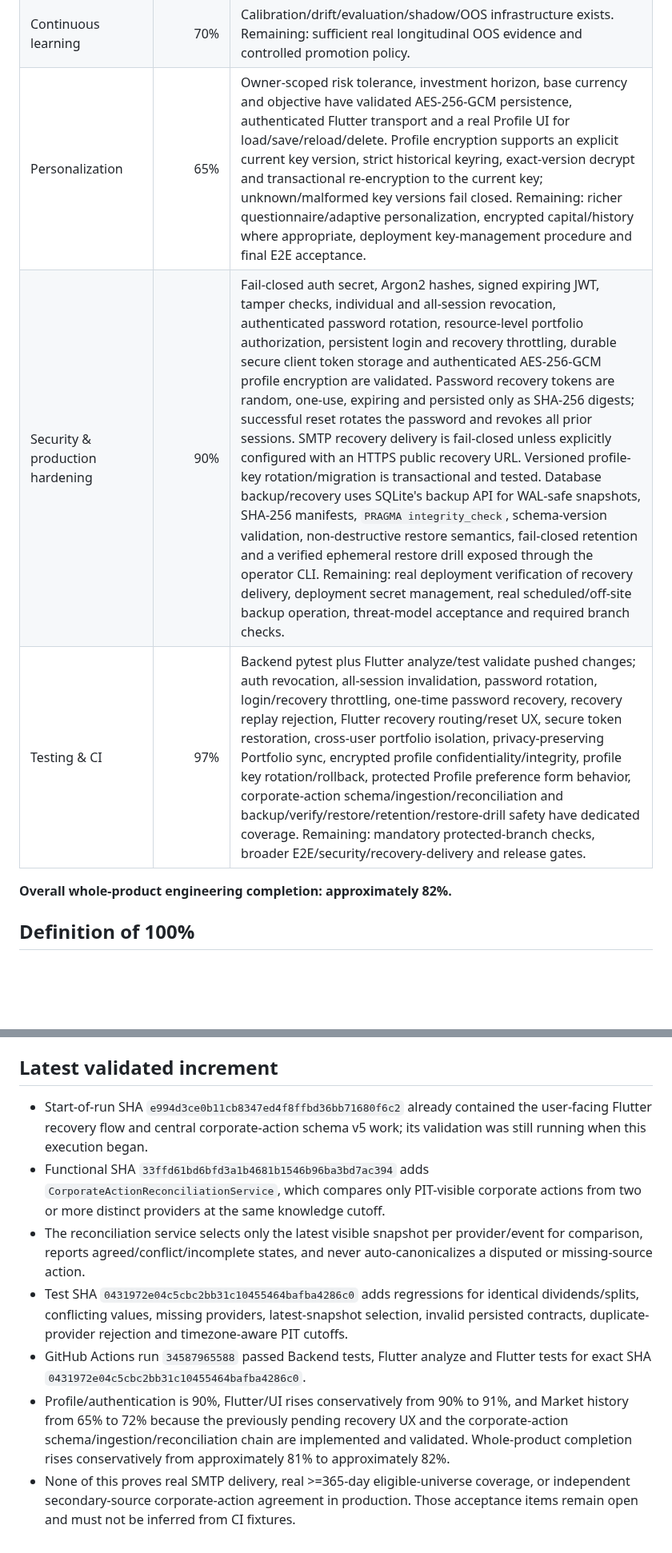
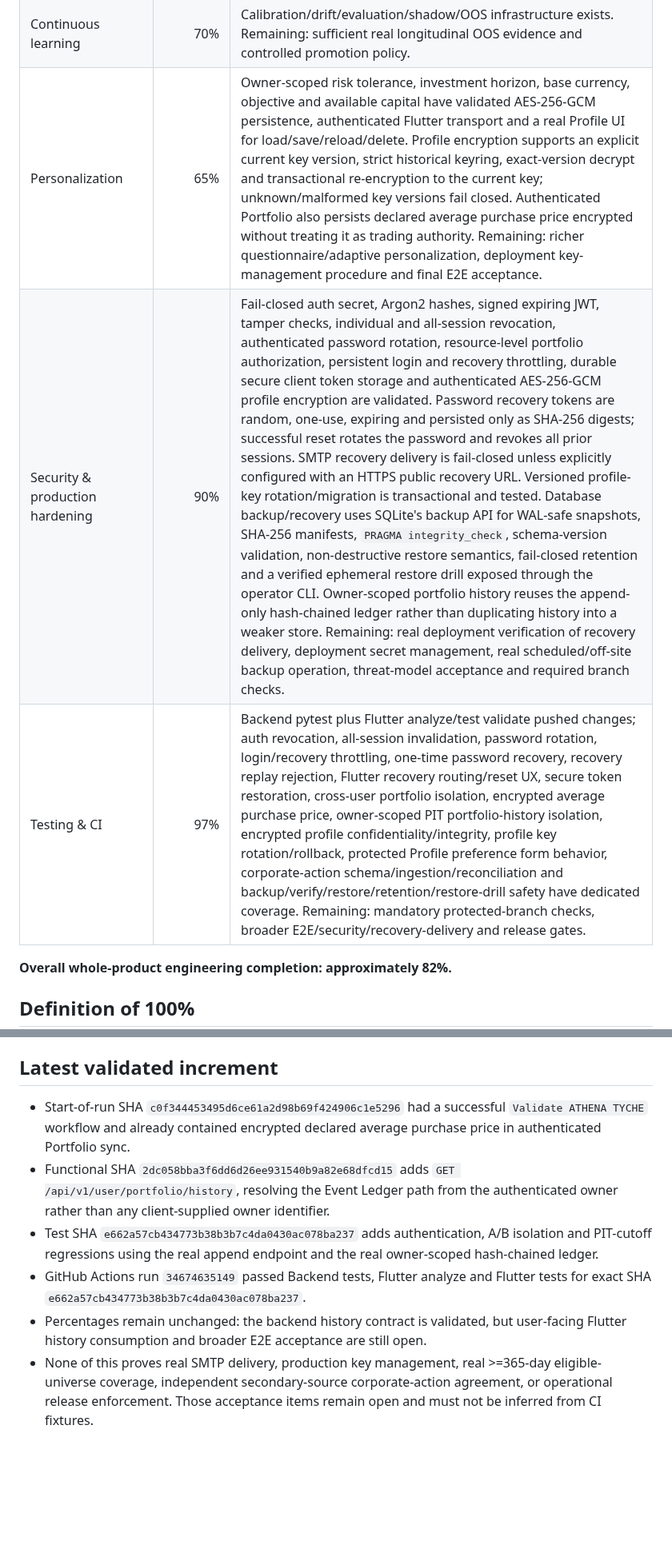
Before and after one commit to antoniomartinalbacetepresa-web/athena-platfotm, a Markdown page: docs/ROADMAP.md, 2 parts joined by grey strips. Shown at 80% size. Drawn GitHub-style; blank space fills up the shorter version.

Commit message:
docs(roadmap): record authenticated portfolio history evidence

```diff
--- a/docs/ROADMAP.md
+++ b/docs/ROADMAP.md
@@ -55,9 +55,9 @@ This number measures the analytical and investment-research core only. It must n
 | ATHENA AI & recommendations | 78% | Research, catalysts, invalidation, factor risk, attribution, journal, devil's advocate, radar, shadow/OOS and diagnostics exist. Remaining: validated user-facing synthesis and longitudinal evidence thresholds. |
 | Market history | 72% | One-year Yahoo history requests, PIT market observations, source-continuity depth diagnostics, corporate-action extraction/ingestion, immutable PIT storage, central schema v5 migration and cross-provider reconciliation diagnostics exist. Reconciliation never auto-selects a provider when values conflict or one source is absent. Remaining: measured real >=365-day eligible-universe coverage, an independent secondary corporate-action feed with measured agreement, source continuity and final adjustment/acceptance gates. |
 | Continuous learning | 70% | Calibration/drift/evaluation/shadow/OOS infrastructure exists. Remaining: sufficient real longitudinal OOS evidence and controlled promotion policy. |
-| Personalization | 65% | Owner-scoped risk tolerance, investment horizon, base currency and objective have validated AES-256-GCM persistence, authenticated Flutter transport and a real Profile UI for load/save/reload/delete. Profile encryption supports an explicit current key version, strict historical keyring, exact-version decrypt and transactional re-encryption to the current key; unknown/malformed key versions fail closed. Remaining: richer questionnaire/adaptive personalization, encrypted capital/history where appropriate, deployment key-management procedure and final E2E acceptance. |
-| Security & production hardening | 90% | Fail-closed auth secret, Argon2 hashes, signed expiring JWT, tamper checks, individual and all-session revocation, authenticated password rotation, resource-level portfolio authorization, persistent login and recovery throttling, durable secure client token storage and authenticated AES-256-GCM profile encryption are validated. Password recovery tokens are random, one-use, expiring and persisted only as SHA-256 digests; successful reset rotates the password and revokes all prior sessions. SMTP recovery delivery is fail-closed unless explicitly configured with an HTTPS public recovery URL. Versioned profile-key rotation/migration is transactional and tested. Database backup/recovery uses SQLite's backup API for WAL-safe snapshots, SHA-256 manifests, `PRAGMA integrity_check`, schema-version validation, non-destructive restore semantics, fail-closed retention and a verified ephemeral restore drill exposed through the operator CLI. Remaining: real deployment verification of recovery delivery, deployment secret management, real scheduled/off-site backup operation, threat-model acceptance and required branch checks. |
-| Testing & CI | 97% | Backend pytest plus Flutter analyze/test validate pushed changes; auth revocation, all-session invalidation, password rotation, login/recovery throttling, one-time password recovery, recovery replay rejection, Flutter recovery routing/reset UX, secure token restoration, cross-user portfolio isolation, privacy-preserving Portfolio sync, encrypted profile confidentiality/integrity, profile key rotation/rollback, protected Profile preference form behavior, corporate-action schema/ingestion/reconciliation and backup/verify/restore/retention/restore-drill safety have dedicated coverage. Remaining: mandatory protected-branch checks, broader E2E/security/recovery-delivery and release gates. |
+| Personalization | 65% | Owner-scoped risk tolerance, investment horizon, base currency, objective and available capital have validated AES-256-GCM persistence, authenticated Flutter transport and a real Profile UI for load/save/reload/delete. Profile encryption supports an explicit current key version, strict historical keyring, exact-version decrypt and transactional re-encryption to the current key; unknown/malformed key versions fail closed. Authenticated Portfolio also persists declared average purchase price encrypted without treating it as trading authority. Remaining: richer questionnaire/adaptive personalization, deployment key-management procedure and final E2E acceptance. |
+| Security & production hardening | 90% | Fail-closed auth secret, Argon2 hashes, signed expiring JWT, tamper checks, individual and all-session revocation, authenticated password rotation, resource-level portfolio authorization, persistent login and recovery throttling, durable secure client token storage and authenticated AES-256-GCM profile encryption are validated. Password recovery tokens are random, one-use, expiring and persisted only as SHA-256 digests; successful reset rotates the password and revokes all prior sessions. SMTP recovery delivery is fail-closed unless explicitly configured with an HTTPS public recovery URL. Versioned profile-key rotation/migration is transactional and tested. Database backup/recovery uses SQLite's backup API for WAL-safe snapshots, SHA-256 manifests, `PRAGMA integrity_check`, schema-version validation, non-destructive restore semantics, fail-closed retention and a verified ephemeral restore drill exposed through the operator CLI. Owner-scoped portfolio history reuses the append-only hash-chained ledger rather than duplicating history into a weaker store. Remaining: real deployment verification of recovery delivery, deployment secret management, real scheduled/off-site backup operation, threat-model acceptance and required branch checks. |
+| Testing & CI | 97% | Backend pytest plus Flutter analyze/test validate pushed changes; auth revocation, all-session invalidation, password rotation, login/recovery throttling, one-time password recovery, recovery replay rejection, Flutter recovery routing/reset UX, secure token restoration, cross-user portfolio isolation, encrypted average purchase price, owner-scoped PIT portfolio-history isolation, encrypted profile confidentiality/integrity, profile key rotation/rollback, protected Profile preference form behavior, corporate-action schema/ingestion/reconciliation and backup/verify/restore/retention/restore-drill safety have dedicated coverage. Remaining: mandatory protected-branch checks, broader E2E/security/recovery-delivery and release gates. |
 
 **Overall whole-product engineering completion: approximately 82%.**
 
@@ -79,10 +79,9 @@ ATHENA reaches 100% engineering completion only when every whole-product area ab
 
 ## Latest validated increment
 
-- Start-of-run SHA `e994d3ce0b11cb8347ed4f8ffbd36bb71680f6c2` already contained the user-facing Flutter recovery flow and central corporate-action schema v5 work; its validation was still running when this execution began.
-- Functional SHA `33ffd61bd6bfd3a1b4681b1546b96ba3bd7ac394` adds `CorporateActionReconciliationService`, which compares only PIT-visible corporate actions from two or more distinct providers at the same knowledge cutoff.
-- The reconciliation service selects only the latest visible snapshot per provider/event for comparison, reports agreed/conflict/incomplete states, and never auto-canonicalizes a disputed or missing-source action.
-- Test SHA `0431972e04c5cbc2bb31c10455464bafba4286c0` adds regressions for identical dividends/splits, conflicting values, missing providers, latest-snapshot selection, invalid persisted contracts, duplicate-provider rejection and timezone-aware PIT cutoffs.
-- GitHub Actions run `34587965588` passed Backend tests, Flutter analyze and Flutter tests for exact SHA `0431972e04c5cbc2bb31c10455464bafba4286c0`.
-- Profile/authentication is 90%, Flutter/UI rises conservatively from 90% to 91%, and Market history from 65% to 72% because the previously pending recovery UX and the corporate-action schema/ingestion/reconciliation chain are implemented and validated. Whole-product completion rises conservatively from approximately 81% to approximately 82%.
-- None of this proves real SMTP delivery, real >=365-day eligible-universe coverage, or independent secondary-source corporate-action agreement in production. Those acceptance items remain open and must not be inferred from CI fixtures.
+- Start-of-run SHA `c0f344453495d6ce61a2d98b69f424906c1e5296` had a successful `Validate ATHENA TYCHE` workflow and already contained encrypted declared average purchase price in authenticated Portfolio sync.
+- Functional SHA `2dc058bba3f6dd6d26ee931540b9a82e68dfcd15` adds `GET /api/v1/user/portfolio/history`, resolving the Event Ledger path from the authenticated owner rather than any client-supplied owner identifier.
+- Test SHA `e662a57cb434773b38b3b7c4da0430ac078ba237` adds authentication, A/B isolation and PIT-cutoff regressions using the real append endpoint and the real owner-scoped hash-chained ledger.
+- GitHub Actions run `34674635149` passed Backend tests, Flutter analyze and Flutter tests for exact SHA `e662a57cb434773b38b3b7c4da0430ac078ba237`.
+- Percentages remain unchanged: the backend history contract is validated, but user-facing Flutter history consumption and broader E2E acceptance are still open.
+- None of this proves real SMTP delivery, production key management, real >=365-day eligible-universe coverage, independent secondary-source corporate-action agreement, or operational release enforcement. Those acceptance items remain open and must not be inferred from CI fixtures.
```
Also changed, not shown: other parts of docs/ROADMAP.md (+2 -2 lines).
